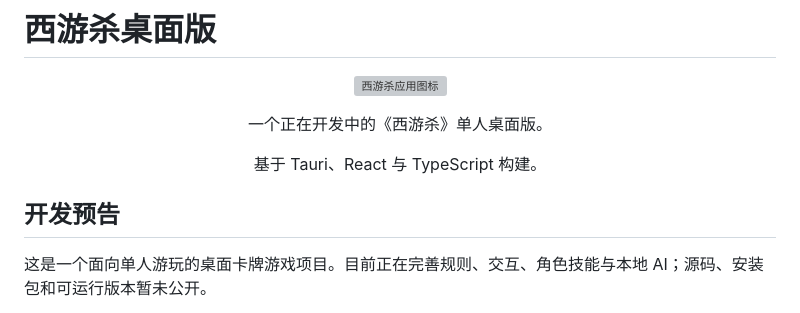
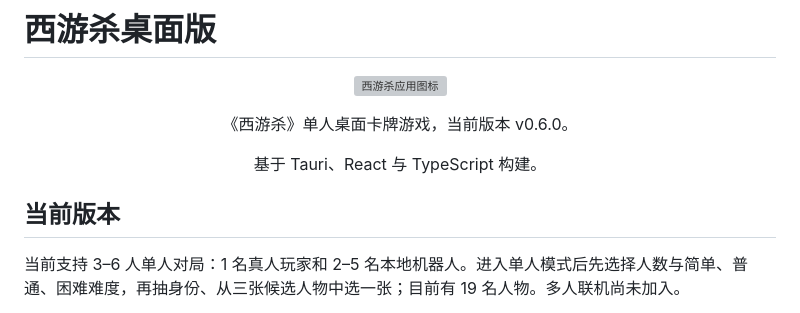
Before and after one commit to zxz0119/xiyousha-desktop, a Markdown page: README.md, the part around one of its changes. GitHub-like rendering; grey boxes are pictures that could not be loaded.

```diff
--- a/README.md
+++ b/README.md
@@ -5,14 +5,14 @@
 </p>
 
 <p align="center">
-  一个正在开发中的《西游杀》单人桌面版。
+  《西游杀》单人桌面卡牌游戏，当前版本 v0.6.0。
 </p>
 
 <p align="center">
   基于 Tauri、React 与 TypeScript 构建。
 </p>
 
-## 开发预告
+## 当前版本
 
-这是一个面向单人游玩的桌面卡牌游戏项目。目前正在完善规则、交互、角色技能与本地 AI；源码、安装包和可运行版本暂未公开。
+当前支持 3–6 人单人对局：1 名真人玩家和 2–5 名本地机器人。进入单人模式后先选择人数与简单、普通、困难难度，再抽身份、从三张候选人物中选一张；目前有 19 名人物。多人联机尚未加入。
 
```
Also changed, not shown: other parts of README.md (+24 -13 lines), images/archive.png (added), images/result.png, 2 other files.
